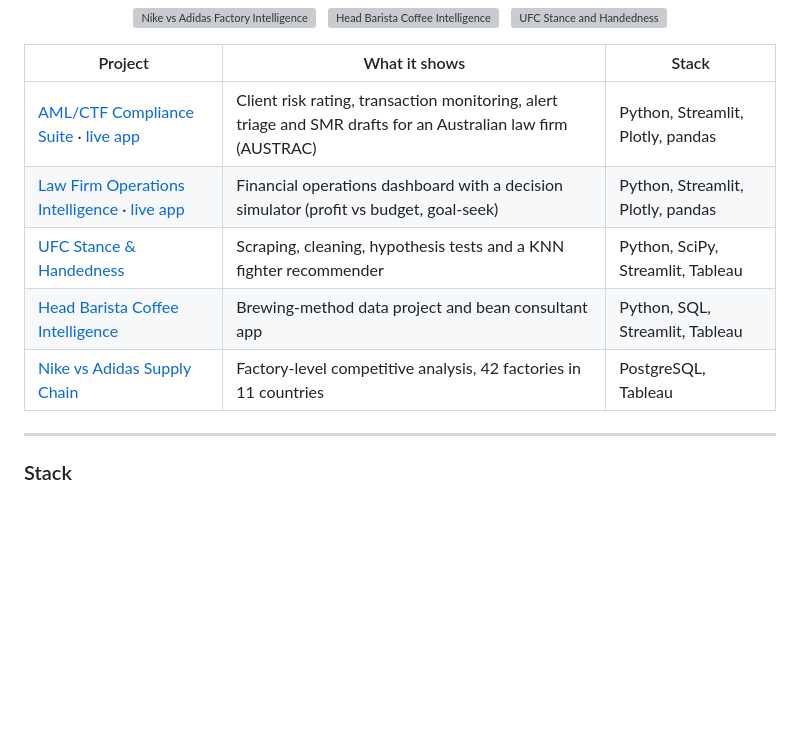
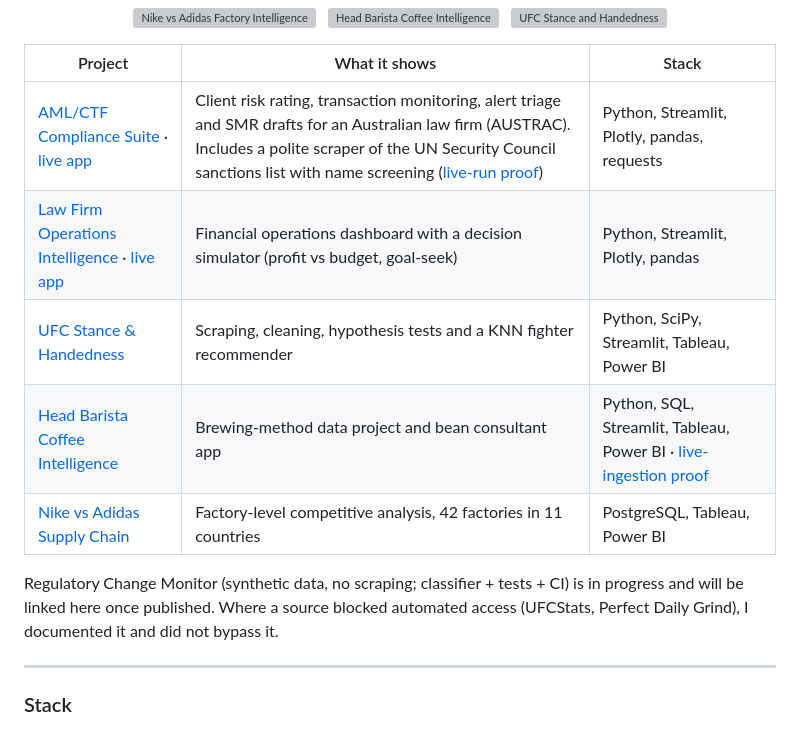
Before and after one commit to brianphu2310/brianphu2310, a Markdown page: README.md, the part around one of its changes. Rendered like a GitHub page; blank space fills up the shorter version; grey boxes are pictures that could not be loaded.

Commit message:
Profile: add Power BI, live-ingestion proof links, honest source notes
Co-Authored-By: Claude Sonnet 5.5 <noreply@anthropic.com>
Claude-Session: https://claude.ai/code/session_017M1QuuGm2yun9rC2QCifmv

```diff
--- a/README.md
+++ b/README.md
@@ -29,11 +29,13 @@ Three things outside work that shaped how I analyze: making espresso (intuition
 
 | Project | What it shows | Stack |
 |---|---|---|
-| [AML/CTF Compliance Suite](https://github.com/brianphu2310/AML-CTF_Analyst) · [live app](https://aml-ctfanalyst-ewy8ksvvc2qzujnxkcradq.streamlit.app) | Client risk rating, transaction monitoring, alert triage and SMR drafts for an Australian law firm (AUSTRAC) | Python, Streamlit, Plotly, pandas |
+| [AML/CTF Compliance Suite](https://github.com/brianphu2310/AML-CTF_Analyst) · [live app](https://aml-ctfanalyst-ewy8ksvvc2qzujnxkcradq.streamlit.app) | Client risk rating, transaction monitoring, alert triage and SMR drafts for an Australian law firm (AUSTRAC). Includes a polite scraper of the UN Security Council sanctions list with name screening ([live-run proof](https://github.com/brianphu2310/AML-CTF_Analyst/blob/main/docs/LIVE_RUN.md)) | Python, Streamlit, Plotly, pandas, requests |
 | [Law Firm Operations Intelligence](https://github.com/brianphu2310/Law_Firm_Operations_Intelliigence) · [live app](https://lawfirmoperationsintelliigence-gkymdplvqo2g3smdqcgyxv.streamlit.app) | Financial operations dashboard with a decision simulator (profit vs budget, goal-seek) | Python, Streamlit, Plotly, pandas |
-| [UFC Stance & Handedness](https://github.com/brianphu2310/UFC_STANCE_AND_HANDEDNESS_INTELLIGENCE) | Scraping, cleaning, hypothesis tests and a KNN fighter recommender | Python, SciPy, Streamlit, Tableau |
-| [Head Barista Coffee Intelligence](https://github.com/brianphu2310/HEAD-BARISTA-COFFEE-INTELLIGENCE) | Brewing-method data project and bean consultant app | Python, SQL, Streamlit, Tableau |
-| [Nike vs Adidas Supply Chain](https://github.com/brianphu2310/NIKE-AND-ADIDAS-SUPPLY-CHAIN) | Factory-level competitive analysis, 42 factories in 11 countries | PostgreSQL, Tableau |
+| [UFC Stance & Handedness](https://github.com/brianphu2310/UFC_STANCE_AND_HANDEDNESS_INTELLIGENCE) | Scraping, cleaning, hypothesis tests and a KNN fighter recommender | Python, SciPy, Streamlit, Tableau, Power BI |
+| [Head Barista Coffee Intelligence](https://github.com/brianphu2310/HEAD-BARISTA-COFFEE-INTELLIGENCE) | Brewing-method data project and bean consultant app | Python, SQL, Streamlit, Tableau, Power BI · [live-ingestion proof](https://github.com/brianphu2310/HEAD-BARISTA-COFFEE-INTELLIGENCE/blob/main/docs/LIVE_RUN.md) |
+| [Nike vs Adidas Supply Chain](https://github.com/brianphu2310/NIKE-AND-ADIDAS-SUPPLY-CHAIN) | Factory-level competitive analysis, 42 factories in 11 countries | PostgreSQL, Tableau, Power BI |
+
+Regulatory Change Monitor (synthetic data, no scraping; classifier + tests + CI) is in progress and will be linked here once published. Where a source blocked automated access (UFCStats, Perfect Daily Grind), I documented it and did not bypass it.
 
 ---
 
```
Also changed, not shown: other parts of README.md (+1 -1 lines).
